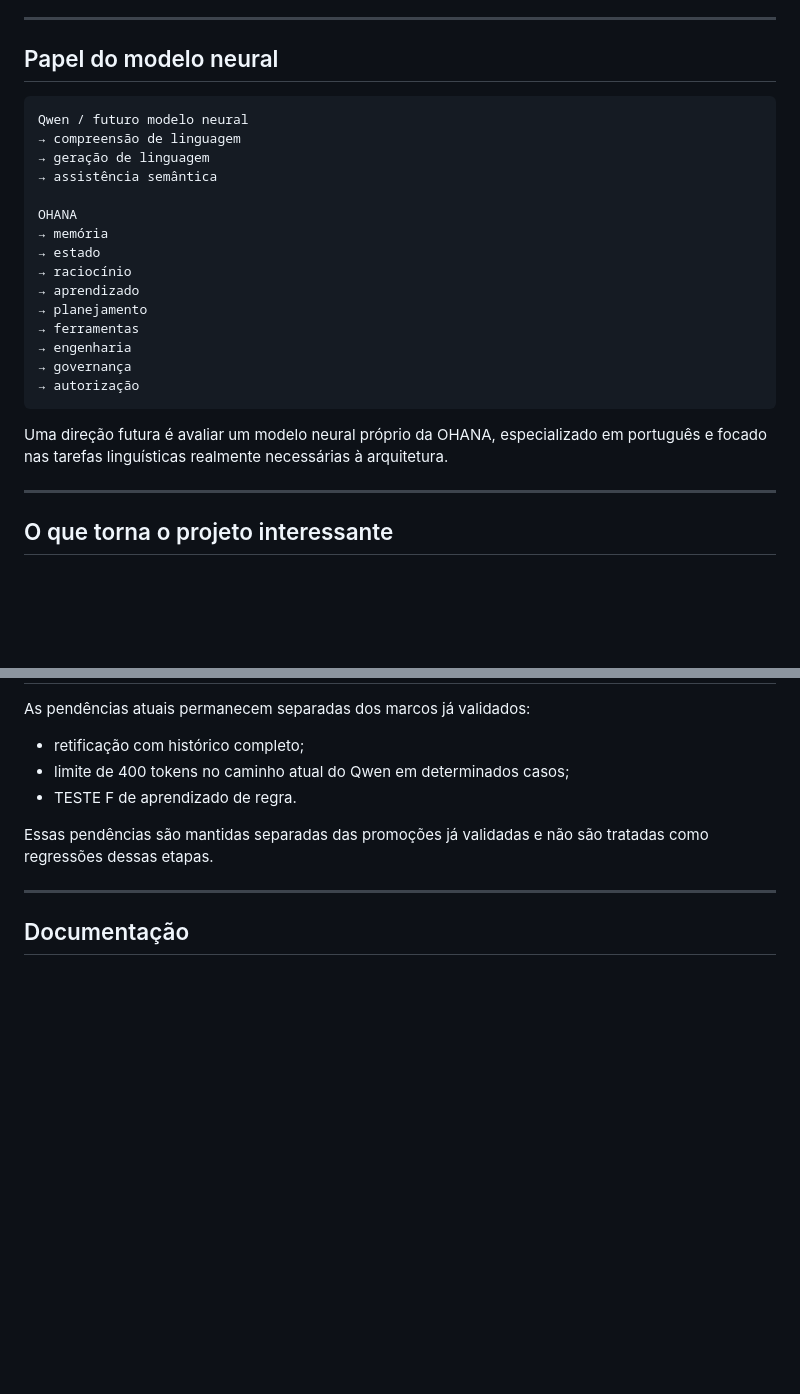
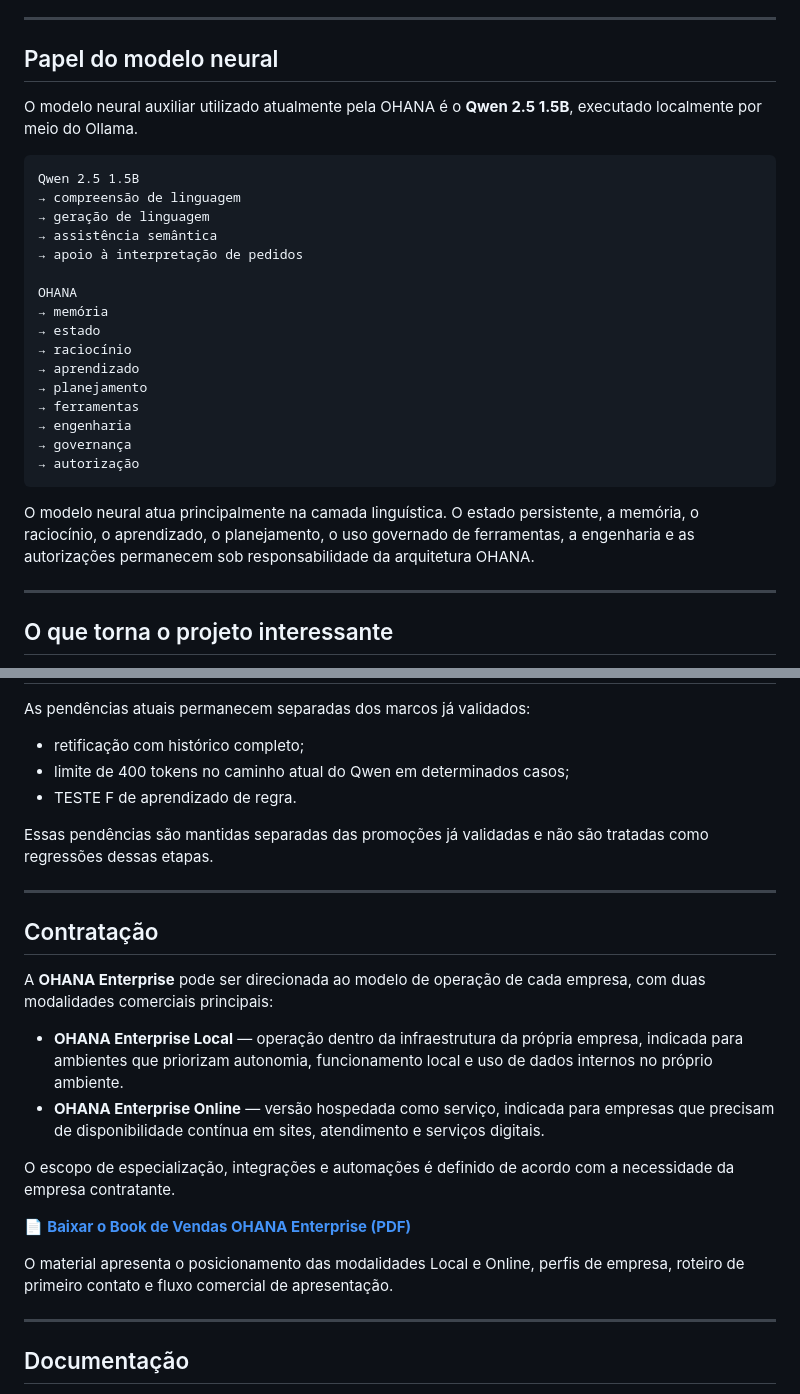
Before and after one commit to bertolotofrederico-rgb/OHANA, a Markdown page: README.md, 2 parts joined by grey strips. Rendered like a GitHub page; blank space fills up the shorter version.

Commit message:
Atualiza papel do modelo neural e adiciona contratação Enterprise

````diff
--- a/README.md
+++ b/README.md
@@ -251,11 +251,14 @@ A OHANA busca capacidade por meio de raciocínio local, memória persistente, co
 
 ## Papel do modelo neural
 
+O modelo neural auxiliar utilizado atualmente pela OHANA é o **Qwen 2.5 1.5B**, executado localmente por meio do Ollama.
+
 ```text
-Qwen / futuro modelo neural
+Qwen 2.5 1.5B
 → compreensão de linguagem
 → geração de linguagem
 → assistência semântica
+→ apoio à interpretação de pedidos
 
 OHANA
 → memória
@@ -269,7 +272,7 @@ OHANA
 → autorização
 ```
 
-Uma direção futura é avaliar um modelo neural próprio da OHANA, especializado em português e focado nas tarefas linguísticas realmente necessárias à arquitetura.
+O modelo neural atua principalmente na camada linguística. O estado persistente, a memória, o raciocínio, o aprendizado, o planejamento, o uso governado de ferramentas, a engenharia e as autorizações permanecem sob responsabilidade da arquitetura OHANA.
 
 ---
 
@@ -310,6 +313,21 @@ Essas pendências são mantidas separadas das promoções já validadas e não s
 
 ---
 
+## Contratação
+
+A **OHANA Enterprise** pode ser direcionada ao modelo de operação de cada empresa, com duas modalidades comerciais principais:
+
+- **OHANA Enterprise Local** — operação dentro da infraestrutura da própria empresa, indicada para ambientes que priorizam autonomia, funcionamento local e uso de dados internos no próprio ambiente.
+- **OHANA Enterprise Online** — versão hospedada como serviço, indicada para empresas que precisam de disponibilidade contínua em sites, atendimento e serviços digitais.
+
+O escopo de especialização, integrações e automações é definido de acordo com a necessidade da empresa contratante.
+
+📄 **[Baixar o Book de Vendas OHANA Enterprise (PDF)](comercial/Book_Vendas_OHANA_Enterprise.pdf)**
+
+O material apresenta o posicionamento das modalidades Local e Online, perfis de empresa, roteiro de primeiro contato e fluxo comercial de apresentação.
+
+---
+
 ## Documentação
 
 - [Status técnico atual](docs/STATUS_ATUAL_2026-10-01.md)
````
